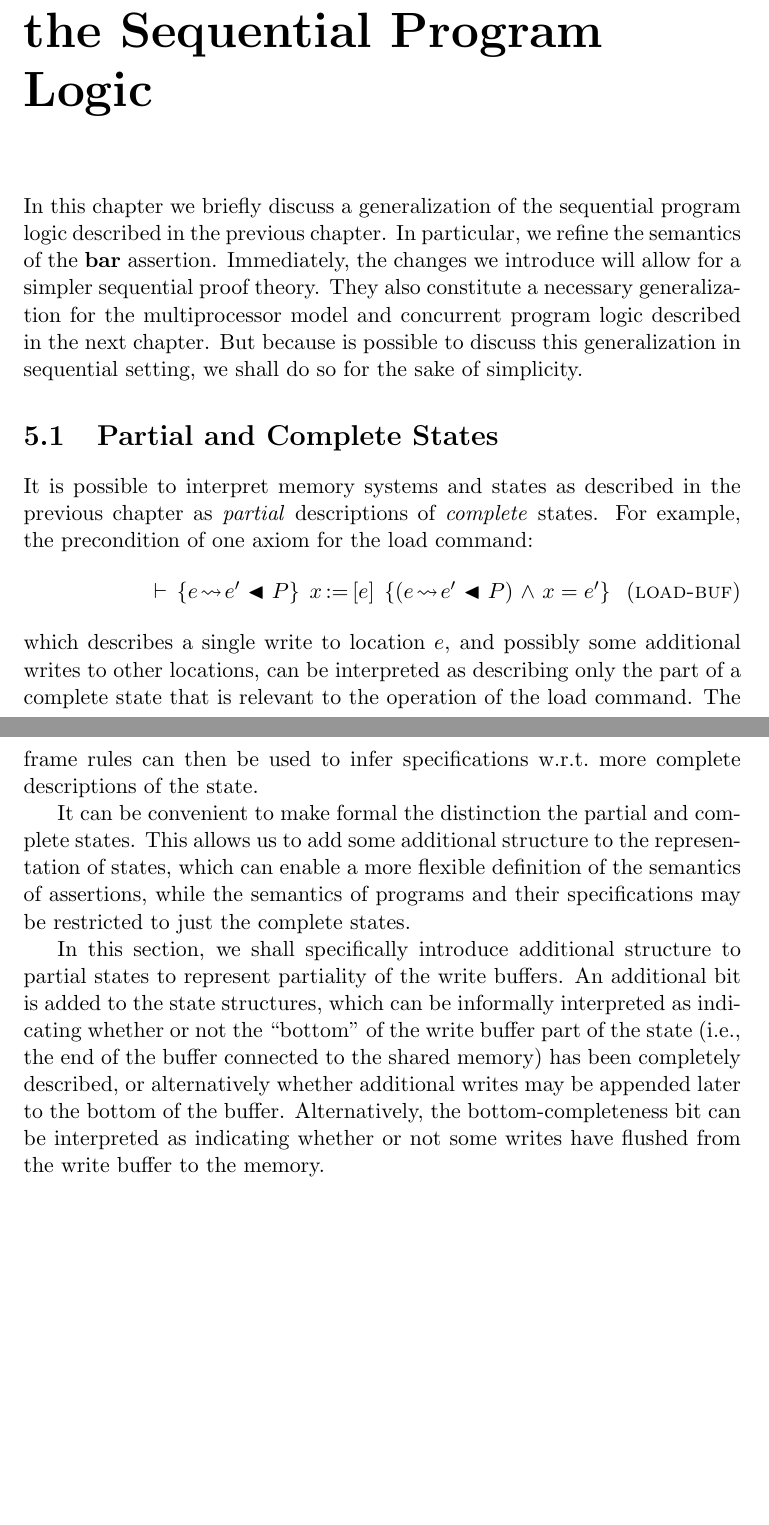
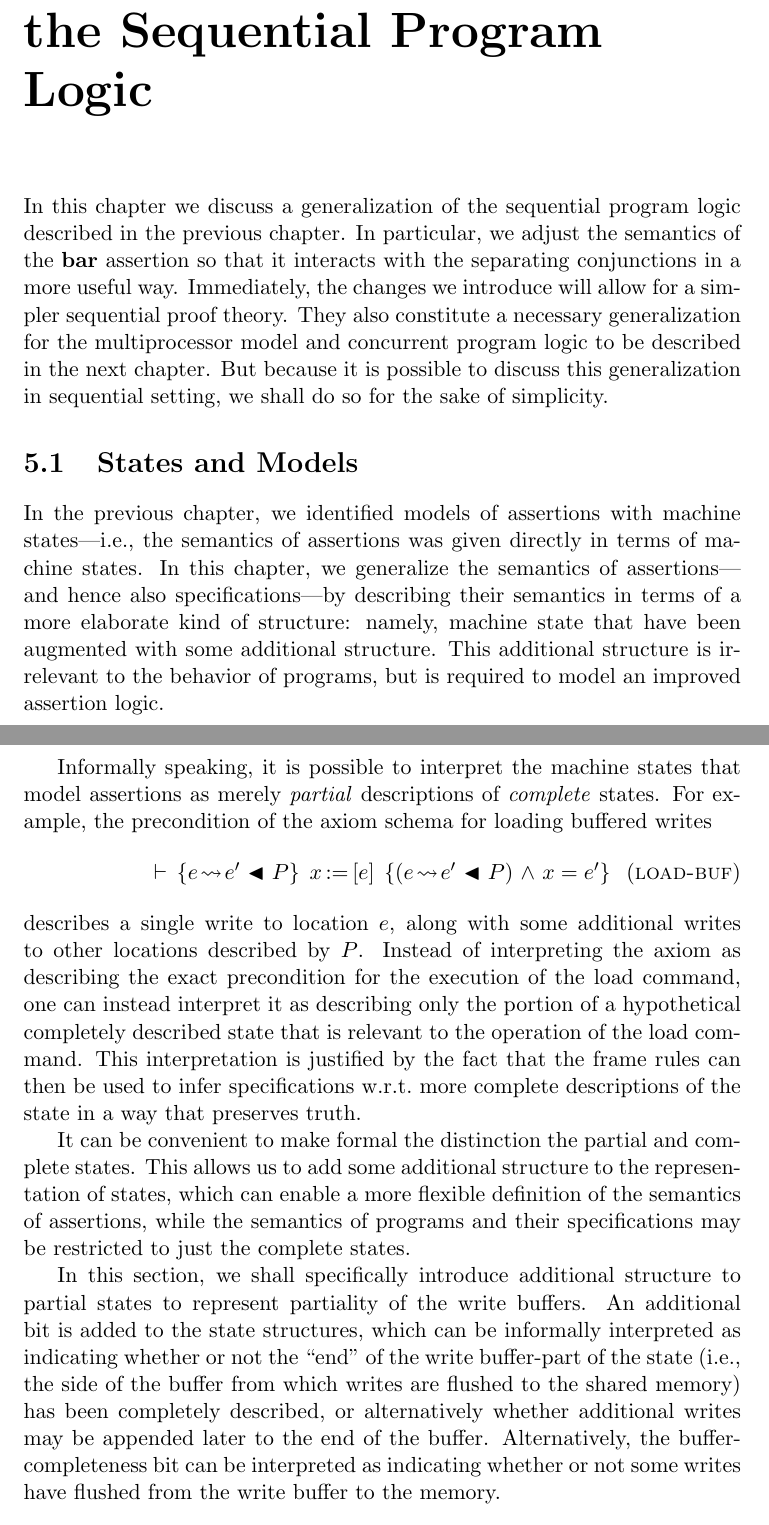
Before and after one commit to iwehrman/Weak-Memory-Local-Reasoning, a LaTeX thesis (dissertation.tex): two parts of pages 50 and 51 of 110, joined at a grey line, cut so that both start at the same text, the shorter picture padded with empty space. Compiled offline with pdfLaTeX.

Commit message:
a few words about partial states/models

```diff
--- a/dissertation.tex
+++ b/dissertation.tex
@@ -1014,15 +1014,17 @@ Note that the two conditions for locality---the safety monotonicity and and fram
 \chapter{Barrier as Resource: An Incremental Improvement to the Sequential Program Logic}
 \label{ch:barrier-as-resource}
 
-In this chapter we briefly discuss a generalization of the sequential program logic described in the previous chapter. In particular, we refine the semantics of the $\fbaru$ assertion. Immediately, the changes we introduce will allow for a simpler sequential proof theory. They also constitute a necessary generalization for the multiprocessor model and concurrent program logic described in the next chapter. But because is possible to discuss this generalization in sequential setting, we shall do so for the sake of simplicity.
-
-\section{Partial and Complete States}
-
-It is possible to interpret memory systems and states as described in the previous chapter as \emph{partial} descriptions of \emph{complete} states. For example, the precondition of one axiom for the load command: \infax[load-buf]{\triple{e \fwriteu e' \fsseq P}{\cload{x}{e}}{(e \fwriteu e' \fsseq P) \conj x = e'}} which describes a single write to location $e$, and possibly some additional writes to other locations, can be interpreted as describing only the part of a complete state that is relevant to the operation of the load command. The frame rules can then be used to infer specifications w.r.t.\ more complete descriptions of the state.
+In this chapter we discuss a generalization of the sequential program logic described in the previous chapter. In particular, we adjust the semantics of the $\fbaru$ assertion so that it interacts with the separating conjunctions in a more useful way. Immediately, the changes we introduce will allow for a simpler sequential proof theory. They also constitute a necessary generalization for the multiprocessor model and concurrent program logic to be described in the next chapter. But because it is possible to discuss this generalization in sequential setting, we shall do so for the sake of simplicity.
+
+\section{States and Models}
+
+In the previous chapter, we identified models of assertions with machine states---i.e., the semantics of assertions was given directly in terms of machine states. In this chapter, we generalize the semantics of assertions---and hence also specifications---by describing their semantics in terms of a more elaborate kind of structure: namely, machine state that have been augmented with some additional structure. This additional structure is irrelevant to the behavior of programs, but is required to model an improved assertion logic.
+
+Informally speaking, it is possible to interpret the machine states that model assertions as merely \emph{partial} descriptions of \emph{complete} states. For example, the precondition of the axiom schema for loading buffered writes \infax[load-buf]{\triple{e \fwriteu e' \fsseq P}{\cload{x}{e}}{(e \fwriteu e' \fsseq P) \conj x = e'}} describes a single write to location $e$, along with some additional writes to other locations described by $P$. Instead of interpreting the axiom as describing the exact precondition for the execution of the load command, one can instead interpret it as describing only the portion of a hypothetical completely described state that is relevant to the operation of the load command. This interpretation is justified by the fact that the frame rules can then be used to infer specifications w.r.t.\ more complete descriptions of the state in a way that preserves truth.
 
 It can be convenient to make formal the distinction the partial and complete states. This allows us to add some additional structure to the representation of states, which can enable a more flexible definition of the semantics of assertions, while the semantics of programs and their specifications may be restricted to just the complete states.
 
-In this section, we shall specifically introduce additional structure to partial states to represent partiality of the write buffers. An additional bit is added to the state structures, which can be informally interpreted as indicating whether or not the ``bottom'' of the write buffer part of the state (i.e., the end of the buffer connected to the shared memory) has been completely described, or alternatively whether additional writes may be appended later to the bottom of the buffer. Alternatively, the bottom-completeness bit can be interpreted as indicating whether or not some writes have flushed from the write buffer to the memory.
+In this section, we shall specifically introduce additional structure to partial states to represent partiality of the write buffers. An additional bit is added to the state structures, which can be informally interpreted as indicating whether or not the ``end'' of the write buffer-part of the state (i.e., the side of the buffer from which writes are flushed to the shared memory) has been completely described, or alternatively whether additional writes may be appended later to the end of the buffer. Alternatively, the buffer-completeness bit can be interpreted as indicating whether or not some writes have flushed from the write buffer to the memory.
 
 \begin{definition}
   A \emph{partial uniprocessor memory system} is a three-tuple $(h,b,c)$, in which:
```
Also changed, not shown: dissertation.tex (6 more changed lines).
